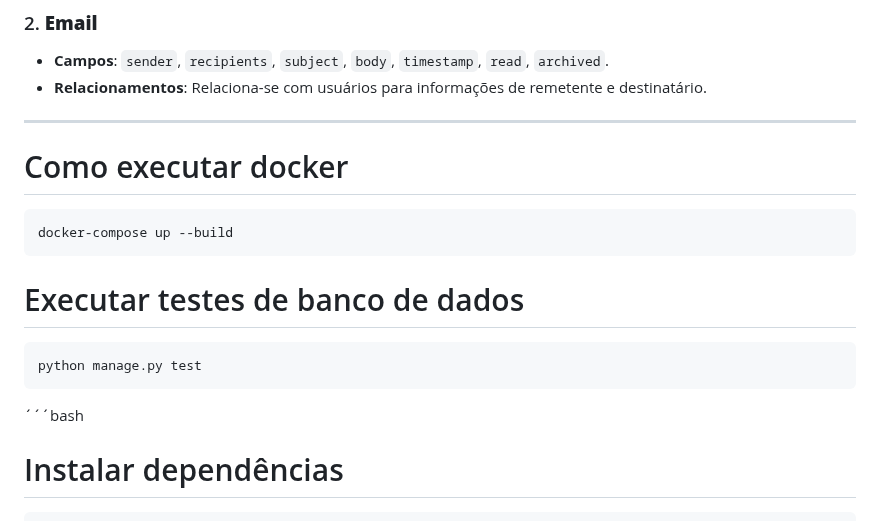
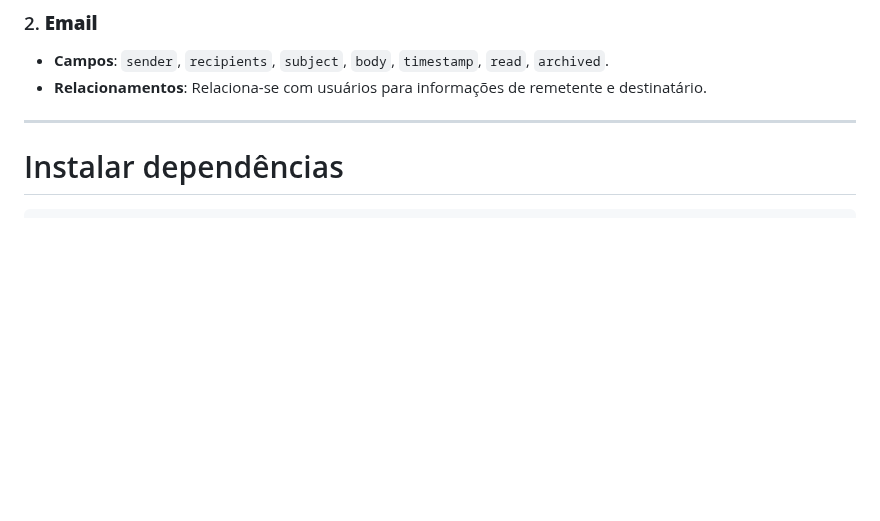
Before and after one commit to larissadcew/Email, a Markdown page: README.md, the part around the change. GitHub-like rendering; blank space fills up the shorter version.

````diff
--- a/README.md
+++ b/README.md
@@ -71,16 +71,7 @@ A aplicação usa APIs do Django para lidar com:
 
 ---
 
-# Como executar docker
 
-```bash
-docker-compose up --build
-```
-# Executar testes de banco de dados
-```bash
-python manage.py test
-```
-´´´bash
 # Instalar dependências
 ```
 pip install -r requirements.txt
````
